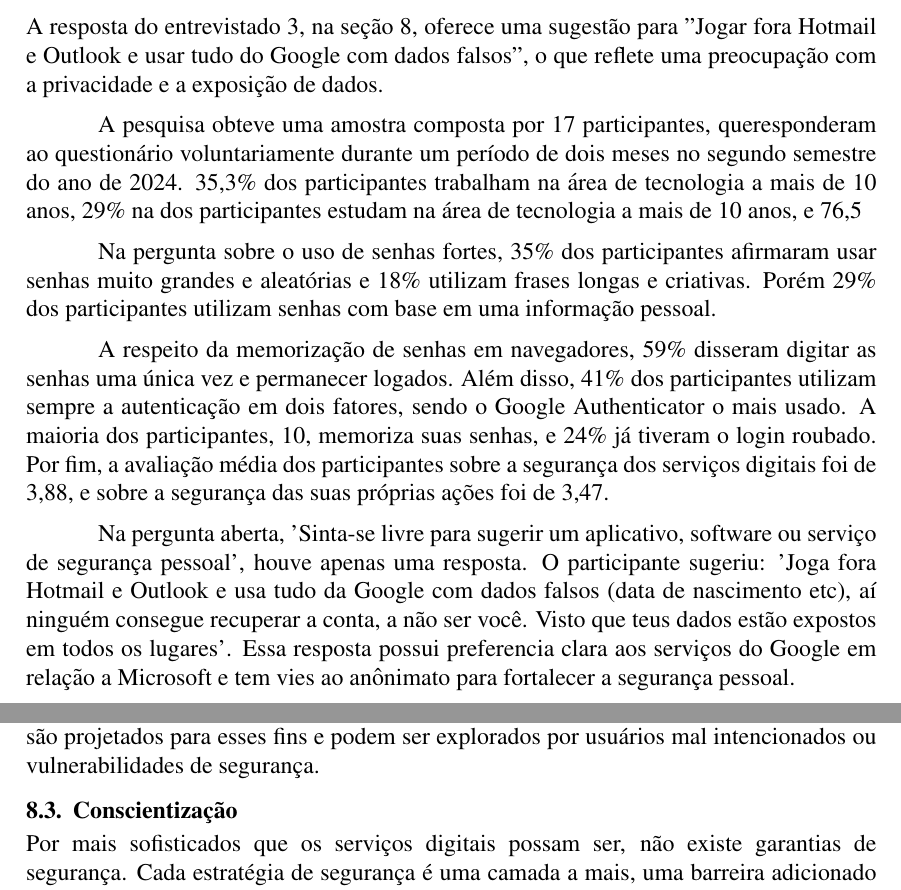
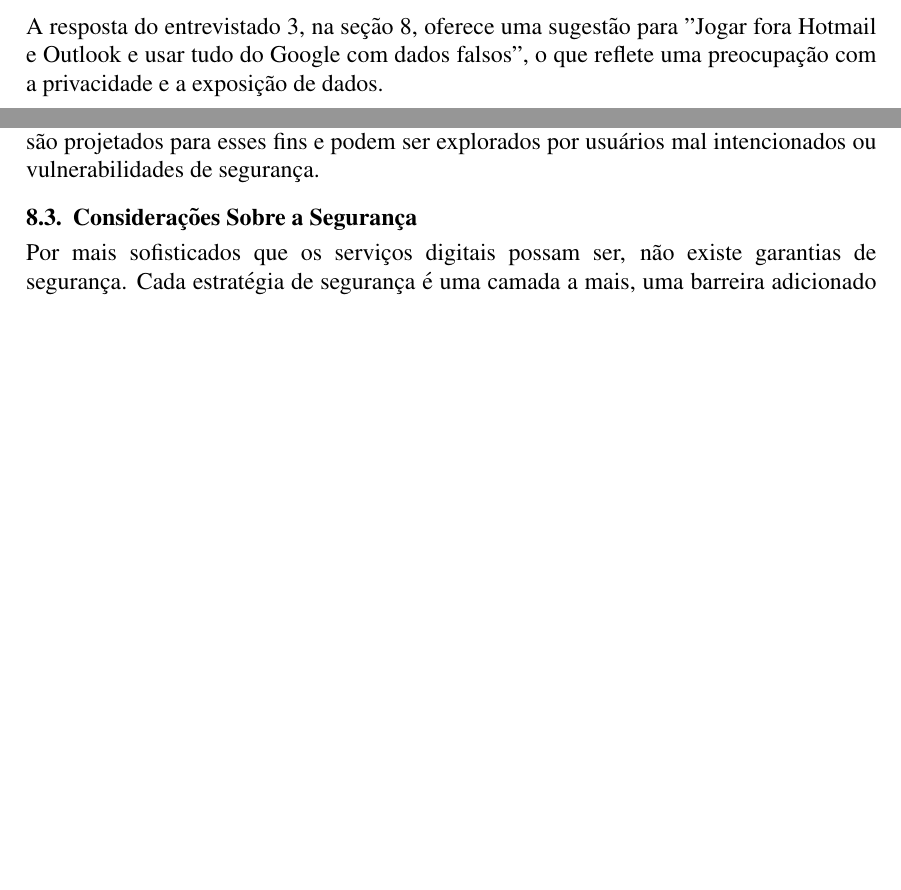
Before and after one commit to FelipeJurisJacques/Document, a LaTeX paper (latex/document.tex): two parts of pages 8 and 14 of 15 before the commit and two parts of pages 8 and 13 of 14 after it, joined at a grey line, cut so that both start at the same text, the shorter picture padded with empty space. Compiled offline with pdfLaTeX.

Commit message:
pesquisa

```diff
--- a/latex/document.tex
+++ b/latex/document.tex
@@ -452,44 +452,6 @@ A resposta do entrevistado 3, na seção 8, oferece uma sugestão para "Jogar fo
 e Outlook e usar tudo do Google com dados falsos", o que reflete uma preocupação com a
 privacidade e a exposição de dados.
 
-
-
-
-
-
-
-
-A pesquisa obteve uma amostra composta por 17 participantes, queresponderam
-ao questionário voluntariamente durante um período de dois meses no segundo
-semestre do ano de 2024.
-35,3\% dos participantes trabalham na área de tecnologia a mais de 10 anos,
-29\% na dos participantes estudam na área de tecnologia a mais de 10 anos,
-e 76,5% dos participantes utilizam alguma tecnologia a mais de 10 anos.
-
-Na pergunta sobre o uso de senhas fortes, 35\% dos participantes afirmaram
-usar senhas muito grandes e aleatórias e 18\% utilizam frases longas
-e criativas. Porém 29\% dos participantes utilizam senhas com base em uma
-informação pessoal.
-
-A respeito da memorização de senhas em navegadores, 59\% disseram digitar as
-senhas uma única vez e permanecer logados.
-Além disso, 41\% dos participantes utilizam sempre a autenticação em dois
-fatores, sendo o Google Authenticator o mais usado.
-A maioria dos participantes, 10, memoriza suas senhas, e 24\% já tiveram o
-login roubado.
-Por fim, a avaliação média dos participantes sobre a segurança dos serviços
-digitais foi de 3,88, e sobre a segurança das suas próprias ações foi de
-3,47.
-
-Na pergunta aberta, 'Sinta-se livre para sugerir um aplicativo, software ou
-serviço de segurança pessoal', houve apenas uma resposta.
-O participante sugeriu: 'Joga fora Hotmail e Outlook e usa tudo da Google com
-dados falsos (data de nascimento etc), aí ninguém consegue recuperar a conta,
-a não ser você.
-Visto que teus dados estão expostos em todos os lugares'.
-Essa resposta possui preferencia clara aos serviços do Google em relação a
-Microsoft e tem vies ao anônimato para fortalecer a segurança pessoal.
-
 \subsection{Avaliação Prática dos Aplicativos de Duplo Fator de Autenticação}
 
 Durante a avaliação prática dos aplicativos de duplo fator de autenticação,
@@ -724,7 +686,7 @@ bloco de notas, aplicativos de mensagens em geral ou até em formato de contatos
 pois todos esses recursos não são criptografados e normalmente não são projetados para esses
 fins e podem ser explorados por usuários mal intencionados ou vulnerabilidades de segurança.
 
-\subsection{Conscientização}
+\subsection{Considerações Sobre a Segurança}
 
 Por mais sofisticados que os serviços digitais possam ser, não existe garantias de segurança.
 Cada estratégia de segurança é uma camada a mais, uma barreira adicionado contra ataques.
```
Also changed, not shown: latex/document.pdf.
